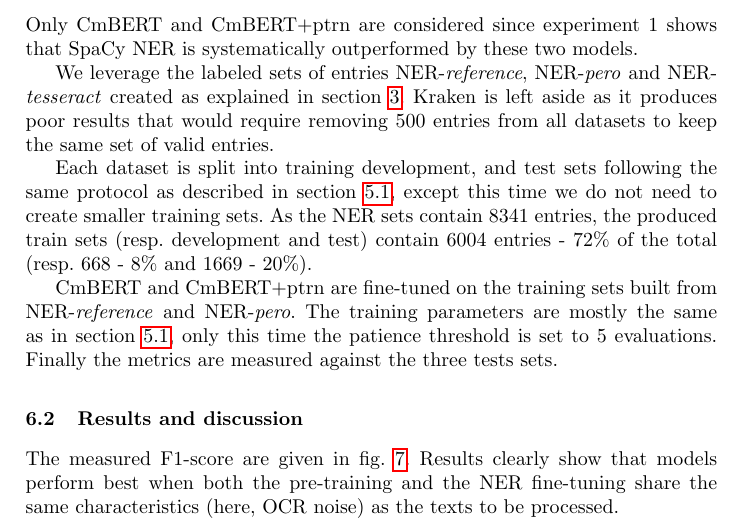
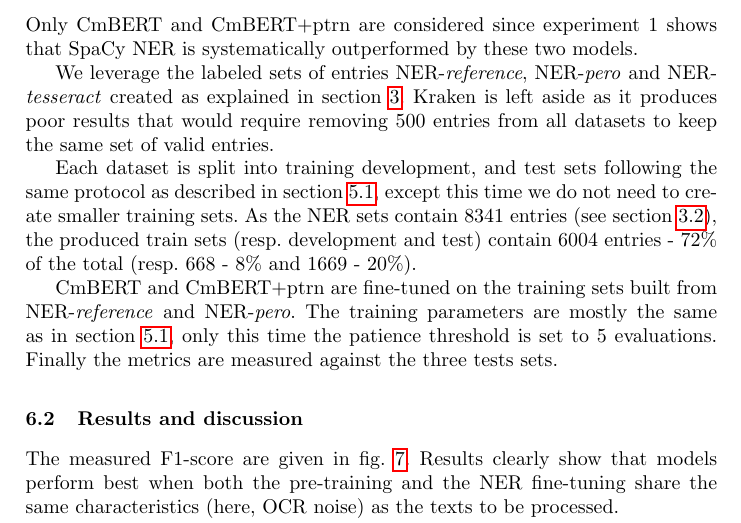
Before and after one commit to soduco/paper-ner-bench-das22, a LaTeX thesis (src-latex/main-paper.tex, which reads src-latex/parts/60-ner-xp2-pretraining-and-finetuning.tex): part of page 11 of 18, cut so that both start at the same text. Compiled offline with pdfLaTeX.

Commit message:
Add small precision about valid entries in XP2

```diff
--- a/src-latex/parts/60-ner-xp2-pretraining-and-finetuning.tex
+++ b/src-latex/parts/60-ner-xp2-pretraining-and-finetuning.tex
@@ -13,7 +13,7 @@
 Kraken is left aside as it produces poor results that would require removing 500 entries from all datasets to keep the same set of valid entries.
 
 Each dataset is split into training development, and test sets following the same protocol as described in \cref{sec:ner-xp1-protocol}, except this time we do not need to create smaller training sets.
-As the NER sets contain 8341 entries, the produced train sets (resp. development and test) contain 6004 entries - 72\% of the total (resp. 668 - 8\% and 1669 - 20\%).
+As the NER sets contain 8341 entries (see \cref{sec:dataset-for-eval}), the produced train sets (resp. development and test) contain 6004 entries - 72\% of the total (resp. 668 - 8\% and 1669 - 20\%).
 
 CmBERT and CmBERT+ptrn are fine-tuned on the training sets built from NER-\emph{reference} and NER-\emph{pero}.
 The training parameters are mostly the same as in \cref{sec:ner-xp1-protocol}, only this time the patience threshold is set to 5 evaluations.
```
Also changed, not shown: src-latex/parts/30-dataset.tex (+1 -0 lines).
